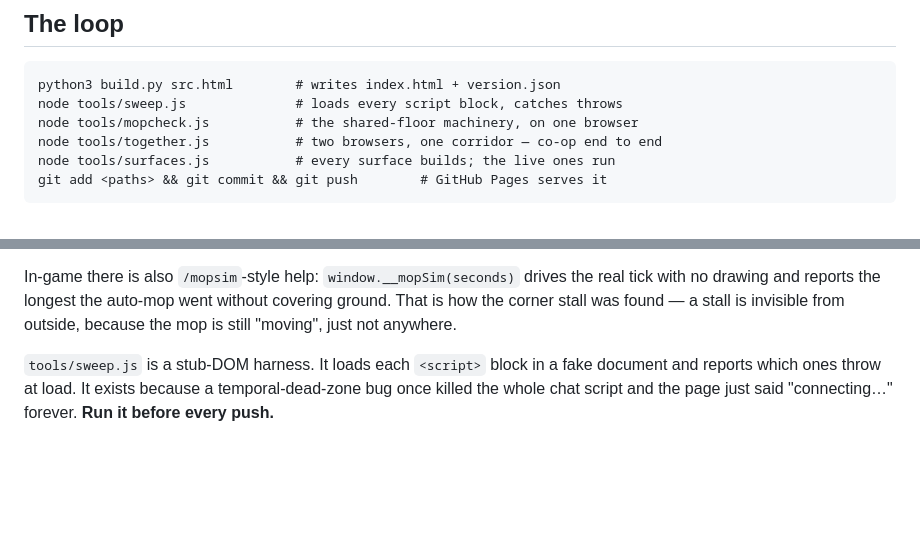
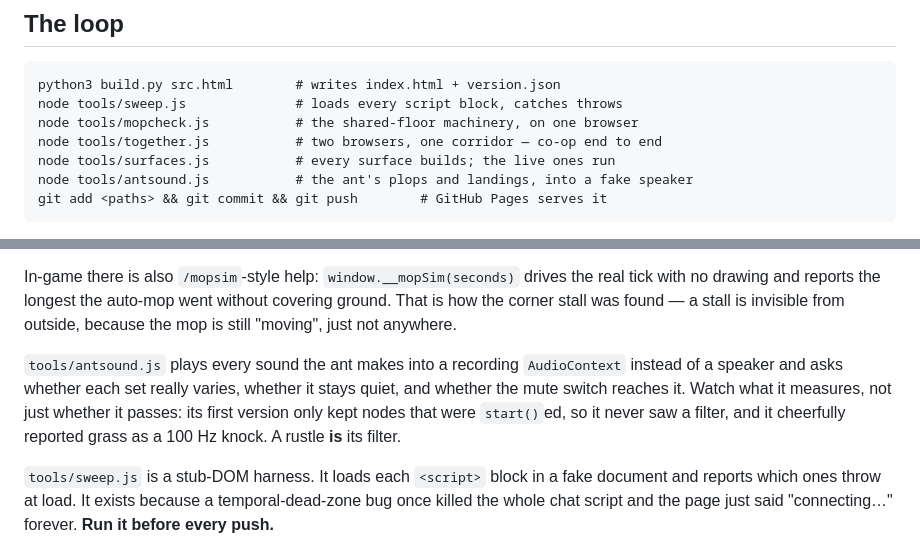
Before and after one commit to Schakka96/slowbroom, a Markdown page: docs/BUILDING.md, 2 parts joined by grey strips. Drawn GitHub-style; blank space fills up the shorter version.

Commit message:
Write down the ant's sounds and the harness that listens to them
Co-Authored-By: Claude Opus 5 <noreply@anthropic.com>

````diff
--- a/docs/BUILDING.md
+++ b/docs/BUILDING.md
@@ -12,6 +12,7 @@ node tools/sweep.js              # loads every script block, catches throws
 node tools/mopcheck.js           # the shared-floor machinery, on one browser
 node tools/together.js           # two browsers, one corridor — co-op end to end
 node tools/surfaces.js           # every surface builds; the live ones run
+node tools/antsound.js           # the ant's plops and landings, into a fake speaker
 git add <paths> && git commit && git push        # GitHub Pages serves it
 ```
 
@@ -41,6 +42,13 @@ In-game there is also `/mopsim`-style help: `window.__mopSim(seconds)` drives
 the real tick with no drawing and reports the longest the auto-mop went without
 covering ground. That is how the corner stall was found — a stall is invisible
 from outside, because the mop is still "moving", just not anywhere.
+
+`tools/antsound.js` plays every sound the ant makes into a recording
+`AudioContext` instead of a speaker and asks whether each set really varies,
+whether it stays quiet, and whether the mute switch reaches it. Watch what it
+measures, not just whether it passes: its first version only kept nodes that
+were `start()`ed, so it never saw a filter, and it cheerfully reported grass
+as a 100 Hz knock. A rustle **is** its filter.
 
 `tools/sweep.js` is a stub-DOM harness. It loads each `<script>` block in a
 fake document and reports which ones throw at load. It exists because a
````
Also changed, not shown: docs/HANDOFF.md (+5 -0 lines).
